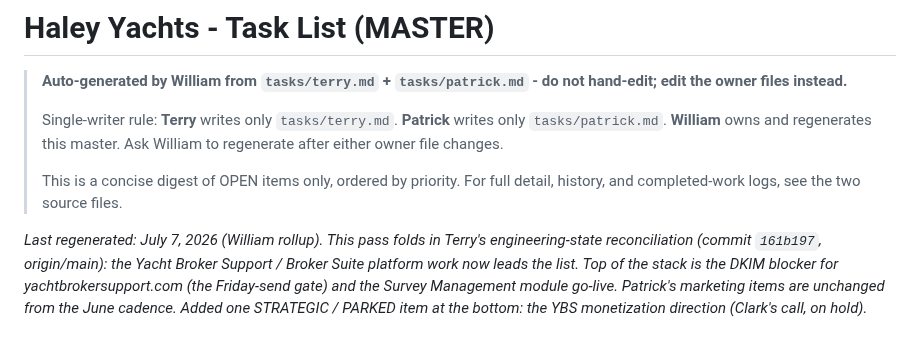
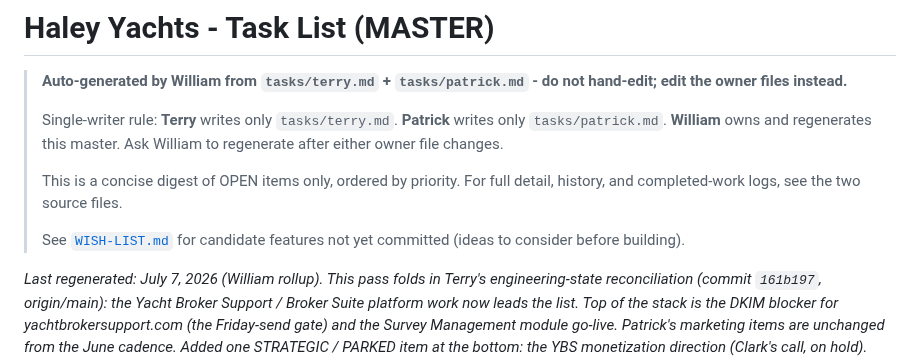
Before and after one commit to captainclarkhaley/haleyyachts-website, a Markdown page: docs/TASK-LIST.md, the part around the change. GitHub-like rendering; blank space fills up the shorter version.

```diff
--- a/docs/TASK-LIST.md
+++ b/docs/TASK-LIST.md
@@ -5,6 +5,8 @@
 > Single-writer rule: **Terry** writes only `tasks/terry.md`. **Patrick** writes only `tasks/patrick.md`. **William** owns and regenerates this master. Ask William to regenerate after either owner file changes.
 >
 > This is a concise digest of OPEN items only, ordered by priority. For full detail, history, and completed-work logs, see the two source files.
+>
+> See [`WISH-LIST.md`](WISH-LIST.md) for candidate features not yet committed (ideas to consider before building).
 
 *Last regenerated: July 7, 2026 (William rollup). This pass folds in Terry's engineering-state reconciliation (commit `161b197`, origin/main): the Yacht Broker Support / Broker Suite platform work now leads the list. Top of the stack is the DKIM blocker for yachtbrokersupport.com (the Friday-send gate) and the Survey Management module go-live. Patrick's marketing items are unchanged from the June cadence. Added one STRATEGIC / PARKED item at the bottom: the YBS monetization direction (Clark's call, on hold).*
 
```
Also changed, not shown: docs/WISH-LIST.md (added, +33 -0 lines).
